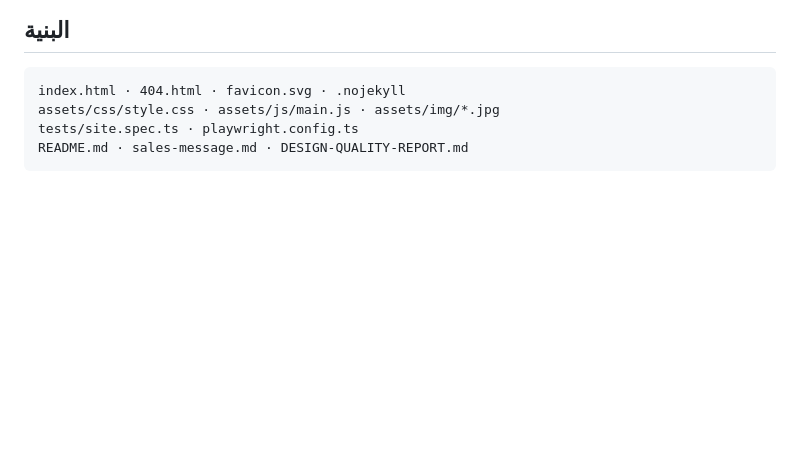
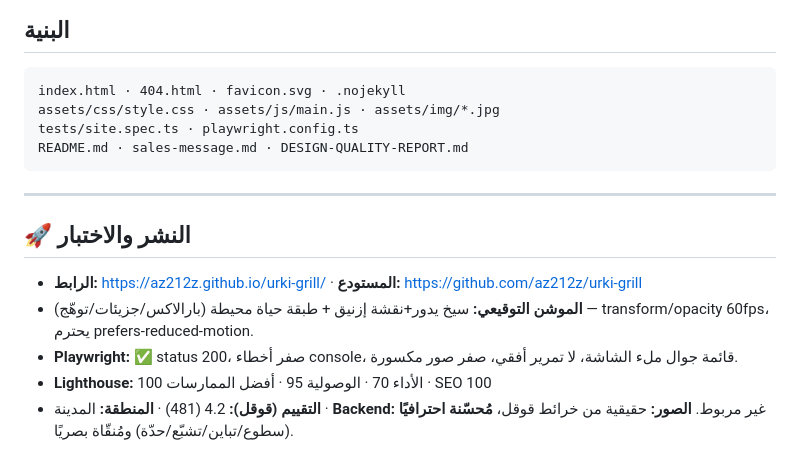
Before and after one commit to az212z/urki-grill, a Markdown page: README.md, the part around the change. Drawn GitHub-style; blank space fills up the shorter version.

Commit message:
Add deploy + QA results to README

````diff
--- a/README.md
+++ b/README.md
@@ -62,3 +62,11 @@ assets/css/style.css · assets/js/main.js · assets/img/*.jpg
 tests/site.spec.ts · playwright.config.ts
 README.md · sales-message.md · DESIGN-QUALITY-REPORT.md
 ```
+
+---
+## 🚀 النشر والاختبار
+- **الرابط:** https://az212z.github.io/urki-grill/ · **المستودع:** https://github.com/az212z/urki-grill
+- **الموشن التوقيعي:** سيخ يدور+نقشة إزنيق + طبقة حياة محيطة (بارالاكس/جزيئات/توهّج) — transform/opacity 60fps، يحترم prefers-reduced-motion.
+- **Playwright:** ✅ status 200، صفر أخطاء console، قائمة جوال ملء الشاشة، لا تمرير أفقي، صفر صور مكسورة.
+- **Lighthouse:** الأداء 70 · الوصولية 95 · أفضل الممارسات 100 · SEO 100
+- **التقييم (قوقل):** 4.2 (481) · **المنطقة:** المدينة · **Backend:** غير مربوط. **الصور:** حقيقية من خرائط قوقل، **مُحسّنة احترافيًا** (سطوع/تباين/تشبّع/حدّة) ومُنقّاة بصريًا.
````
